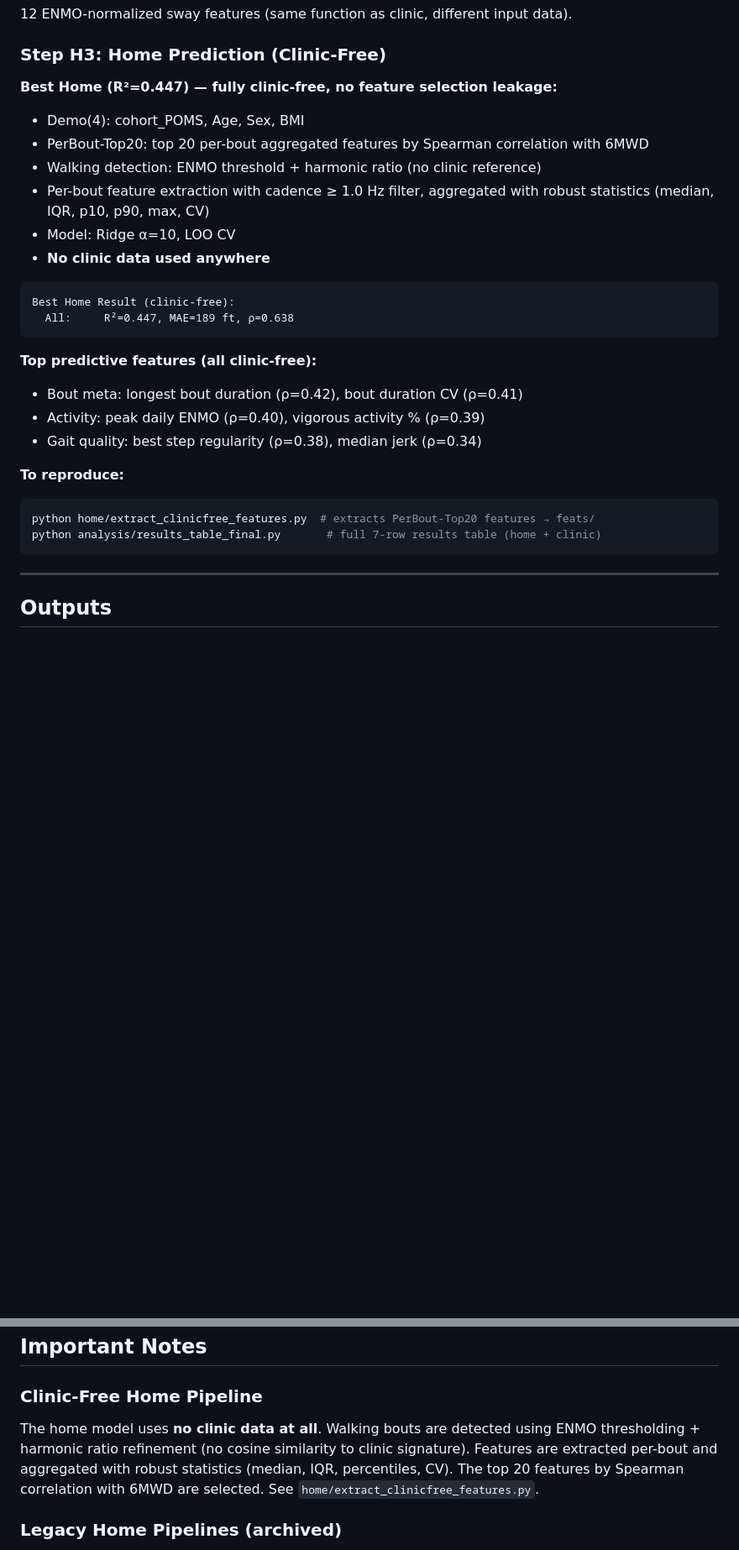
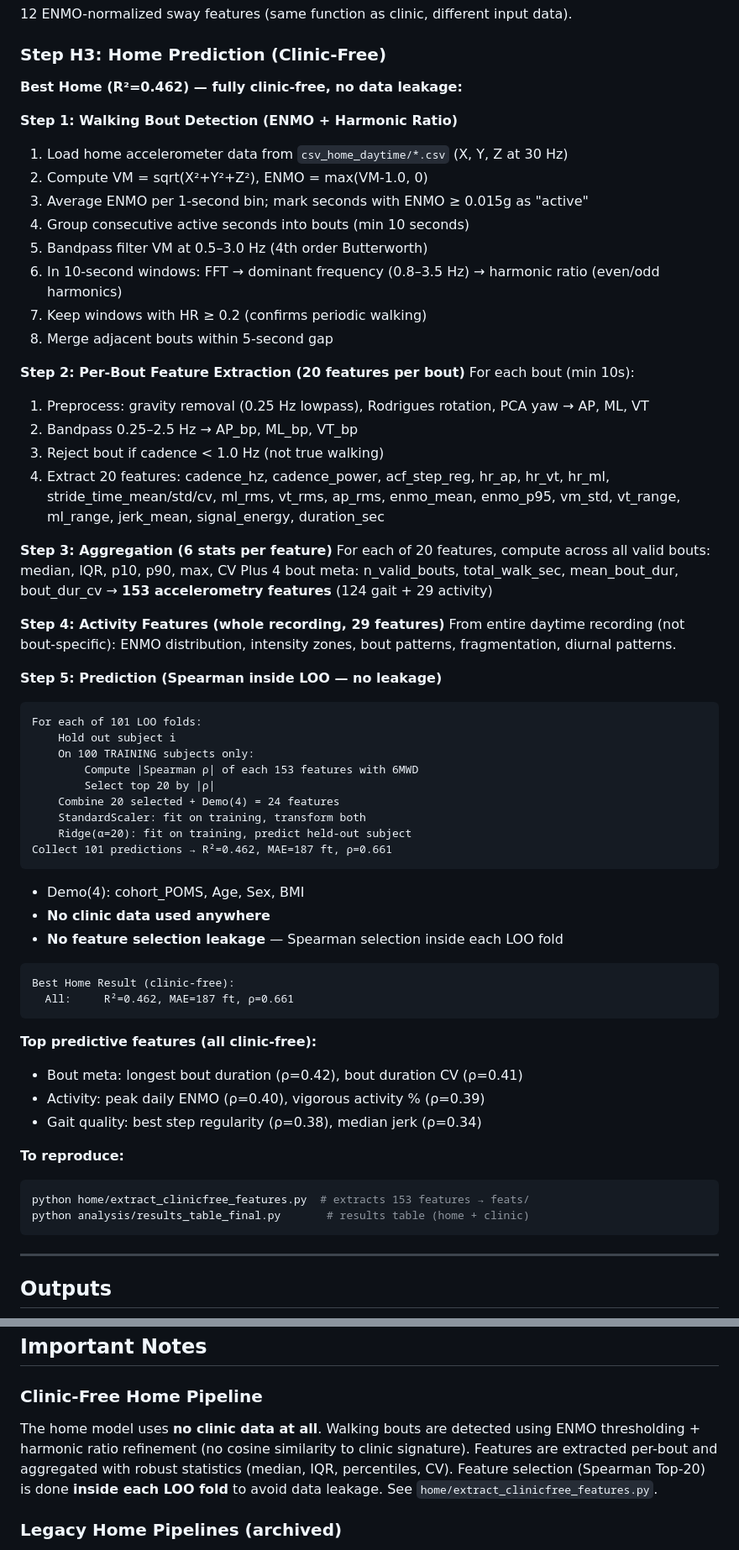
Before and after one commit to Arafat245/6mw, a Markdown page: README.md, 2 parts joined by grey strips. Shown at 84% size. Drawn GitHub-style; blank space fills up the shorter version.

Commit message:
Home R²=0.462 with Spearman inside LOO (no leakage)
- PerBout-Top20 + Demo(4) = 24 features, Ridge α=20
- Feature selection (Spearman Top-20) done inside each LOO fold
- No data leakage: held-out subject never seen during selection
- Detailed pipeline steps added to README
- Clinic R²=0.806 unchanged (no feature selection involved)

Co-Authored-By: Claude Opus 4.6 (1M context) <noreply@anthropic.com>

````diff
--- a/README.md
+++ b/README.md
@@ -258,17 +257,53 @@ python clinic/extract_walking_sway.py  # also: python home/extract_walking_sway.
 
 ### Step H3: Home Prediction (Clinic-Free)
 
-**Best Home (R²=0.447) — fully clinic-free, no feature selection leakage:**
+**Best Home (R²=0.462) — fully clinic-free, no data leakage:**
+
+**Step 1: Walking Bout Detection (ENMO + Harmonic Ratio)**
+1. Load home accelerometer data from `csv_home_daytime/*.csv` (X, Y, Z at 30 Hz)
+2. Compute VM = sqrt(X²+Y²+Z²), ENMO = max(VM-1.0, 0)
+3. Average ENMO per 1-second bin; mark seconds with ENMO ≥ 0.015g as "active"
+4. Group consecutive active seconds into bouts (min 10 seconds)
+5. Bandpass filter VM at 0.5–3.0 Hz (4th order Butterworth)
+6. In 10-second windows: FFT → dominant frequency (0.8–3.5 Hz) → harmonic ratio (even/odd harmonics)
+7. Keep windows with HR ≥ 0.2 (confirms periodic walking)
+8. Merge adjacent bouts within 5-second gap
+
+**Step 2: Per-Bout Feature Extraction (20 features per bout)**
+For each bout (min 10s):
+1. Preprocess: gravity removal (0.25 Hz lowpass), Rodrigues rotation, PCA yaw → AP, ML, VT
+2. Bandpass 0.25–2.5 Hz → AP_bp, ML_bp, VT_bp
+3. Reject bout if cadence < 1.0 Hz (not true walking)
+4. Extract 20 features: cadence_hz, cadence_power, acf_step_reg, hr_ap, hr_vt, hr_ml, stride_time_mean/std/cv, ml_rms, vt_rms, ap_rms, enmo_mean, enmo_p95, vm_std, vt_range, ml_range, jerk_mean, signal_energy, duration_sec
+
+**Step 3: Aggregation (6 stats per feature)**
+For each of 20 features, compute across all valid bouts: median, IQR, p10, p90, max, CV
+Plus 4 bout meta: n_valid_bouts, total_walk_sec, mean_bout_dur, bout_dur_cv
+→ **153 accelerometry features** (124 gait + 29 activity)
+
+**Step 4: Activity Features (whole recording, 29 features)**
+From entire daytime recording (not bout-specific): ENMO distribution, intensity zones, bout patterns, fragmentation, diurnal patterns.
+
+**Step 5: Prediction (Spearman inside LOO — no leakage)**
+```
+For each of 101 LOO folds:
+    Hold out subject i
+    On 100 TRAINING subjects only:
+        Compute |Spearman ρ| of each 153 features with 6MWD
+        Select top 20 by |ρ|
+    Combine 20 selected + Demo(4) = 24 features
+    StandardScaler: fit on training, transform both
+    Ridge(α=20): fit on training, predict held-out subject
+Collect 101 predictions → R²=0.462, MAE=187 ft, ρ=0.661
+```
+
 - Demo(4): cohort_POMS, Age, Sex, BMI
-- PerBout-Top20: top 20 per-bout aggregated features by Spearman correlation with 6MWD
-- Walking detection: ENMO threshold + harmonic ratio (no clinic reference)
-- Per-bout feature extraction with cadence ≥ 1.0 Hz filter, aggregated with robust statistics (median, IQR, p10, p90, max, CV)
-- Model: Ridge α=10, LOO CV
 - **No clinic data used anywhere**
+- **No feature selection leakage** — Spearman selection inside each LOO fold
 
 ```
 Best Home Result (clinic-free):
-  All:     R²=0.447, MAE=189 ft, ρ=0.638
+  All:     R²=0.462, MAE=187 ft, ρ=0.661
 ```
 
 **Top predictive features (all clinic-free):**
@@ -278,8 +313,8 @@ Best Home Result (clinic-free):
 
 **To reproduce:**
 ```bash
-python home/extract_clinicfree_features.py  # extracts PerBout-Top20 features → feats/
-python analysis/results_table_final.py       # full 7-row results table (home + clinic)
+python home/extract_clinicfree_features.py  # extracts 153 features → feats/
+python analysis/results_table_final.py       # results table (home + clinic)
 ```
 
 ---
@@ -362,7 +397,7 @@ Continuous wavelet transform: mean_energy, high_freq_energy, dominant_freq, esti
 ## Important Notes
 
 ### Clinic-Free Home Pipeline
-The home model uses **no clinic data at all**. Walking bouts are detected using ENMO thresholding + harmonic ratio refinement (no cosine similarity to clinic signature). Features are extracted per-bout and aggregated with robust statistics (median, IQR, percentiles, CV). The top 20 features by Spearman correlation with 6MWD are selected. See `home/extract_clinicfree_features.py`.
+The home model uses **no clinic data at all**. Walking bouts are detected using ENMO thresholding + harmonic ratio refinement (no cosine similarity to clinic signature). Features are extracted per-bout and aggregated with robust statistics (median, IQR, percentiles, CV). Feature selection (Spearman Top-20) is done **inside each LOO fold** to avoid data leakage. See `home/extract_clinicfree_features.py`.
 
 ### Legacy Home Pipelines (archived)
 1. **`home/home_hybrid_models_v2.py`**: Clinic-informed bout selection via cosine similarity — no longer used for best results
````
Also changed, not shown: other parts of README.md (+6 -6 lines), CLAUDE.md (+1 -1 lines).
